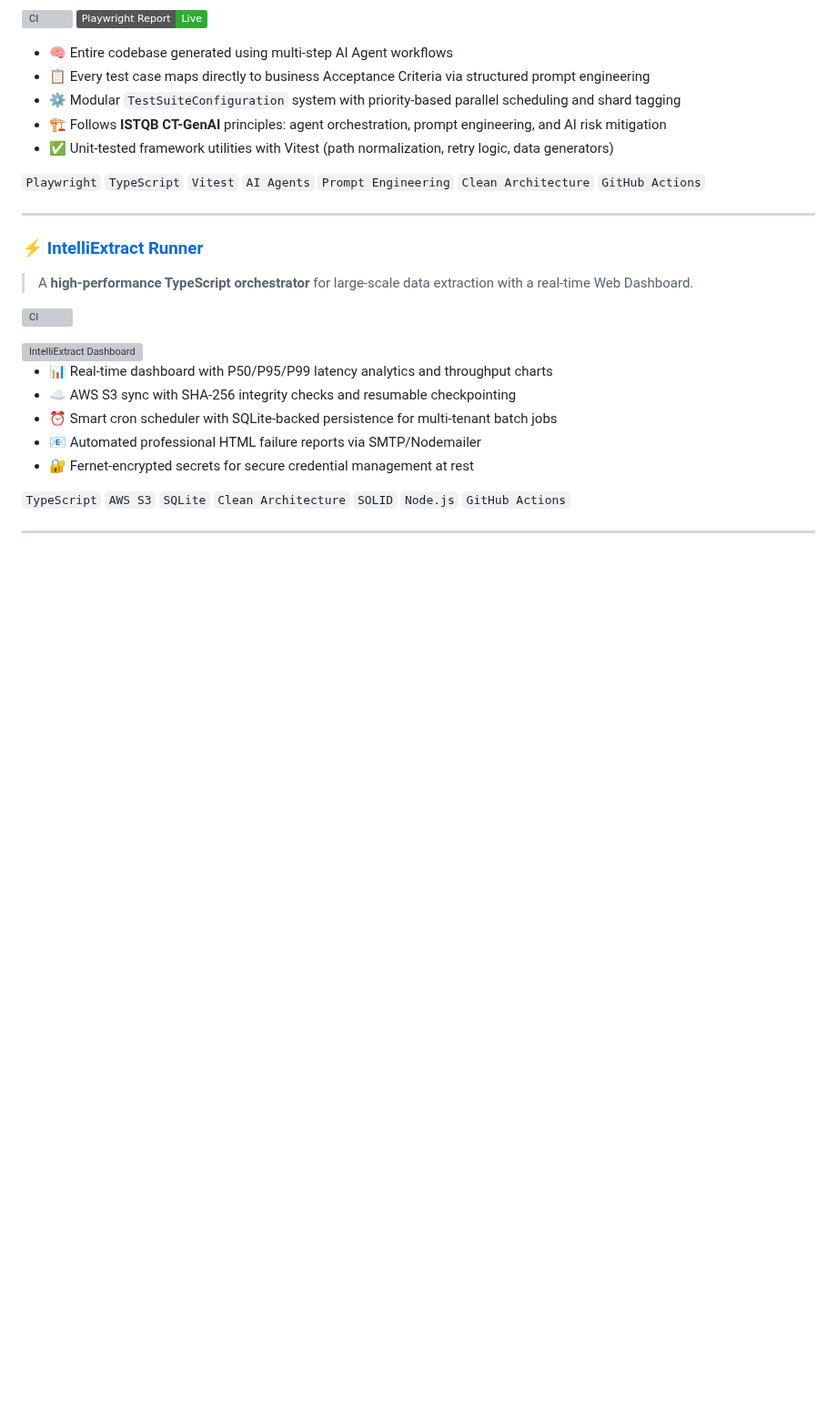
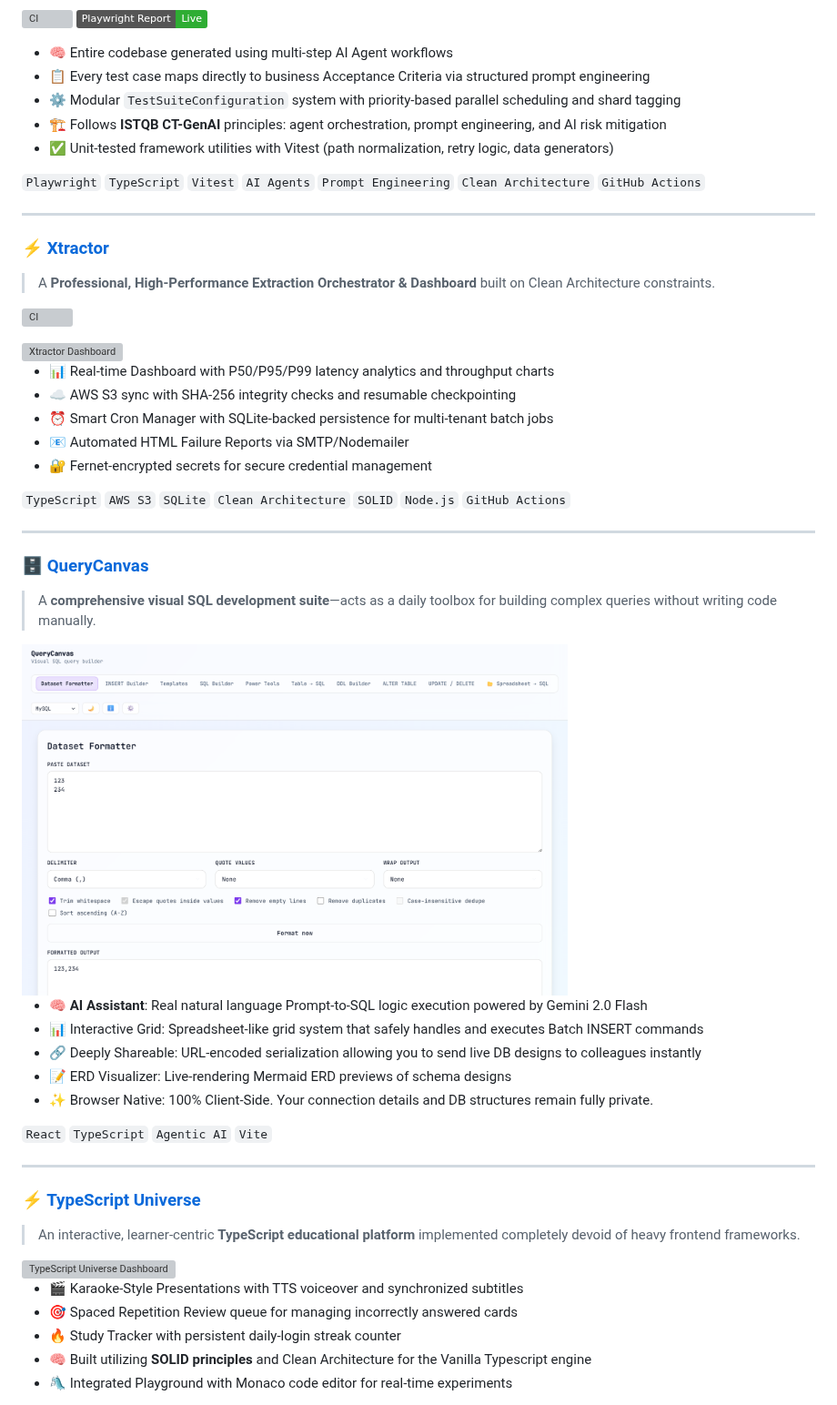
Before and after one commit to for-qa/for-qa, a Markdown page: README.md, the part around one of its changes. Shown at 91% size. Rendered like a GitHub page; pictures changed too: assets/query-canvas.png (added); badges without logos; blank space fills up the shorter version; grey boxes are pictures that could not be loaded.

```diff
--- a/README.md
+++ b/README.md
@@ -39,7 +39,7 @@ _engineered with AI Agent Orchestration and Clean Architecture principles._
 
 ---
 
-### ⚡ [IntelliExtract Runner](https://github.com/for-qa/intelliextract-runner)
+### ⚡ [Xtractor](https://github.com/for-qa/xtractor)
 
-> A **high-performance TypeScript orchestrator** for large-scale data extraction with a real-time Web Dashboard.
+> A **Professional, High-Performance Extraction Orchestrator & Dashboard** built on Clean Architecture constraints.
 
@@ -47,12 +47,41 @@ _engineered with AI Agent Orchestration and Clean Architecture principles._
 
-<img src="https://raw.githubusercontent.com/for-qa/intelliextract-runner/main/docs/dashboard.png" alt="IntelliExtract Dashboard" width="600"/>
+<img src="https://raw.githubusercontent.com/for-qa/xtractor/main/docs/dashboard.png" alt="Xtractor Dashboard" width="600"/>
 
-- 📊 Real-time dashboard with P50/P95/P99 latency analytics and throughput charts
+- 📊 Real-time Dashboard with P50/P95/P99 latency analytics and throughput charts
 - ☁️ AWS S3 sync with SHA-256 integrity checks and resumable checkpointing
-- ⏰ Smart cron scheduler with SQLite-backed persistence for multi-tenant batch jobs
-- 📧 Automated professional HTML failure reports via SMTP/Nodemailer
-- 🔐 Fernet-encrypted secrets for secure credential management at rest
+- ⏰ Smart Cron Manager with SQLite-backed persistence for multi-tenant batch jobs
+- 📧 Automated HTML Failure Reports via SMTP/Nodemailer
+- 🔐 Fernet-encrypted secrets for secure credential management
 
 `TypeScript` `AWS S3` `SQLite` `Clean Architecture` `SOLID` `Node.js` `GitHub Actions`
 
 ---
+
+### 🗄️ [QueryCanvas](https://github.com/for-qa/query-canvas)
+
+> A **comprehensive visual SQL development suite**—acts as a daily toolbox for building complex queries without writing code manually.
+
+<img src="assets/query-canvas.png" alt="QueryCanvas Platform" width="600"/>
+
+- 🧠 **AI Assistant**: Real natural language Prompt-to-SQL logic execution powered by Gemini 2.0 Flash
+- 📊 Interactive Grid: Spreadsheet-like grid system that safely handles and executes Batch INSERT commands
+- 🔗 Deeply Shareable: URL-encoded serialization allowing you to send live DB designs to colleagues instantly
+- 📝 ERD Visualizer: Live-rendering Mermaid ERD previews of schema designs
+- ✨ Browser Native: 100% Client-Side. Your connection details and DB structures remain fully private.
+
+`React` `TypeScript` `Agentic AI` `Vite`
+
+---
+
+### ⚡ [TypeScript Universe](https://github.com/for-qa/ts-universe)
+
+> An interactive, learner-centric **TypeScript educational platform** implemented completely devoid of heavy frontend frameworks.
+
+<img src="assets/ts-universe.png" alt="TypeScript Universe Dashboard" width="600"/>
+
+- 🎬 Karaoke-Style Presentations with TTS voiceover and synchronized subtitles
+- 🎯 Spaced Repetition Review queue for managing incorrectly answered cards
+- 🔥 Study Tracker with persistent daily-login streak counter
+- 🧠 Built utilizing **SOLID principles** and Clean Architecture for the Vanilla Typescript engine
+- 🛝 Integrated Playground with Monaco code editor for real-time experiments
+
```
Also changed, not shown: other parts of README.md (+35 -1 lines), assets/document-forge.png (added), assets/fernet-vault.png (added), 1 other file.
